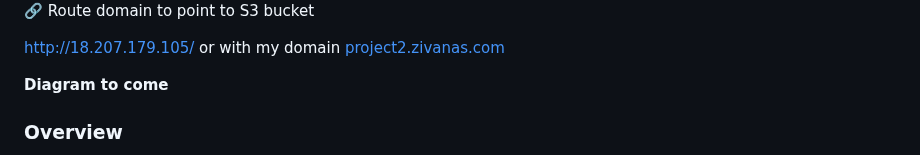
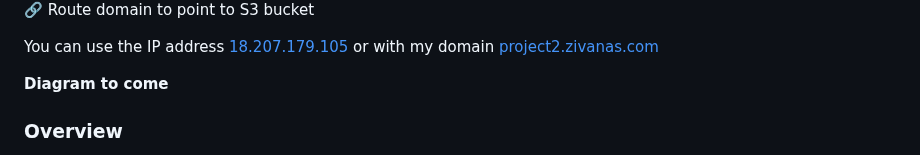
Before and after one commit to Ziiics/Cloud_Projects, a Markdown page: Project02-TwoTierInfrastructure/Readme.md, the part around the change. Rendered like a GitHub page.

Commit message:
updated to route53

```diff
--- a/Project02-TwoTierInfrastructure/Readme.md
+++ b/Project02-TwoTierInfrastructure/Readme.md
@@ -3,7 +3,7 @@
 <img src="Assets/brand_project2.png" alt="Brand">
 <p>🔗 Route domain to point to S3 bucket<br/></p>
 
-<a href="http://18.207.179.105/">http://18.207.179.105/</a> or with my domain
+You can use the IP address <a href="http://18.207.179.105/">18.207.179.105</a> or with my domain
 <a href="http://project2.zivanas.com">project2.zivanas.com</a>
 
 **Diagram to come**
```
